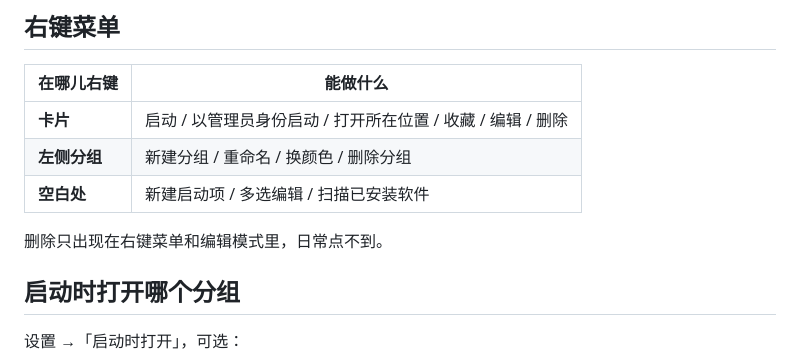
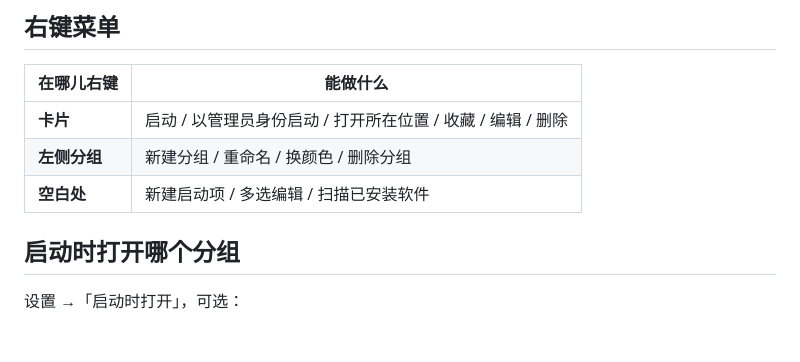
Before and after one commit to qzrsa/QuickLaunch, a Markdown page: README.md, the part around the change. Rendered like a GitHub page; blank space fills up the shorter version.

Commit message:
docs(readme): 去掉「右键菜单」与「多选编辑」重复的那句删除说明

```diff
--- a/README.md
+++ b/README.md
@@ -59,8 +59,6 @@
 | **卡片** | 启动 / 以管理员身份启动 / 打开所在位置 / 收藏 / 编辑 / 删除 |
 | **左侧分组** | 新建分组 / 重命名 / 换颜色 / 删除分组 |
 | **空白处** | 新建启动项 / 多选编辑 / 扫描已安装软件 |
-
-删除只出现在右键菜单和编辑模式里，日常点不到。
 
 ## 启动时打开哪个分组
 
```
